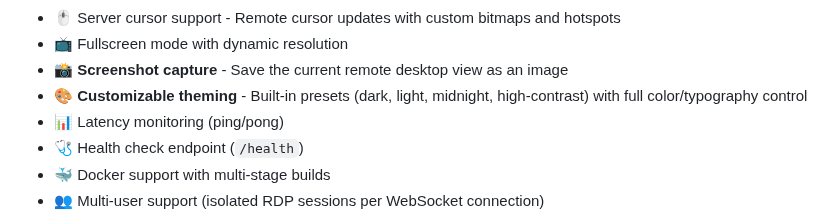
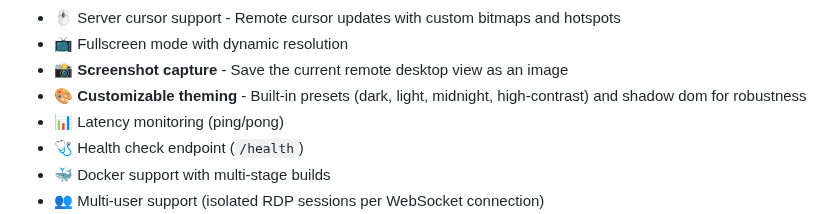
Before and after one commit to qxsch/freerdp-web, a Markdown page: README.md, the part around the change. Drawn GitHub-style.

Commit message:
shadow dom

```diff
--- a/README.md
+++ b/README.md
@@ -39,7 +39,7 @@ Browser-based Remote Desktop client using vanilla JavaScript frontend and a Pyth
 - 🖱️ Server cursor support - Remote cursor updates with custom bitmaps and hotspots
 - 📺 Fullscreen mode with dynamic resolution
 - 📸 **Screenshot capture** - Save the current remote desktop view as an image
-- 🎨 **Customizable theming** - Built-in presets (dark, light, midnight, high-contrast) with full color/typography control
+- 🎨 **Customizable theming** - Built-in presets (dark, light, midnight, high-contrast) and shadow dom for robustness
 - 📊 Latency monitoring (ping/pong)
 - 🩺 Health check endpoint (`/health`)
 - 🐳 Docker support with multi-stage builds
```
